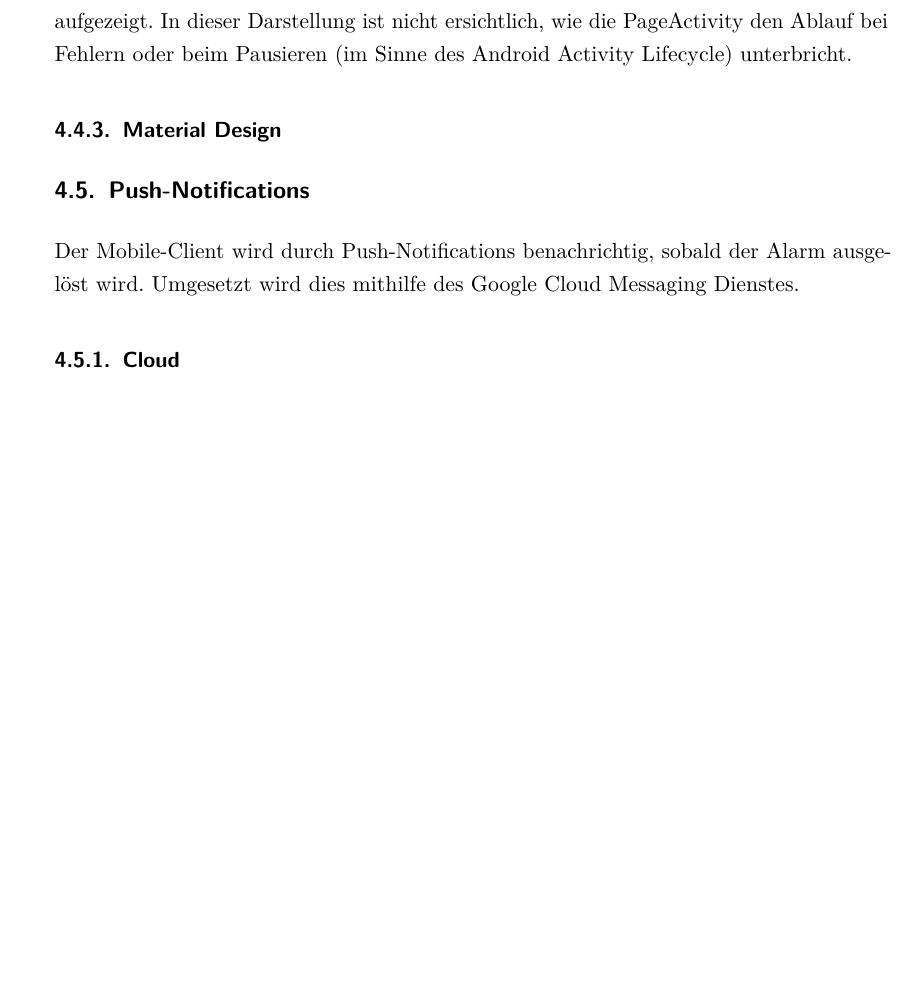
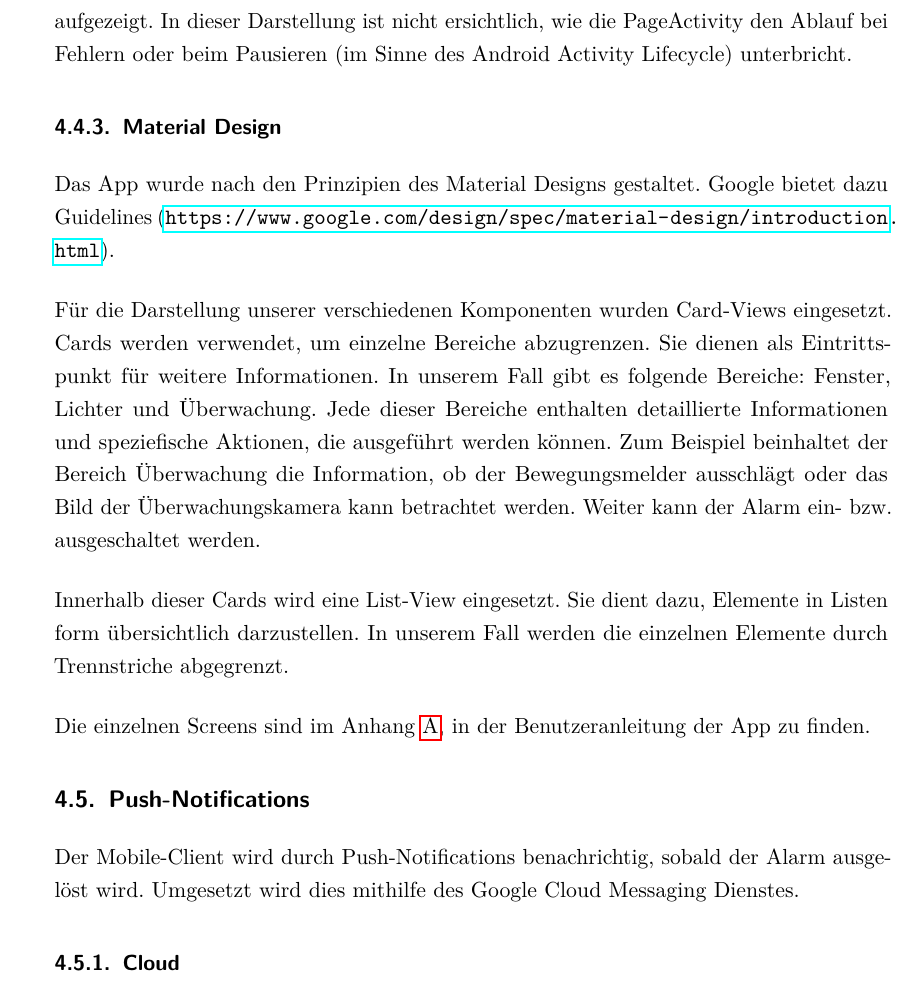
Before and after one commit to greekins/baIOT_TeX, a LaTeX thesis (index.tex, which reads report/realization.tex): part of page 69 of 105, cut so that both start at the same text, the shorter picture padded with empty space. The pictures show the PDF file index.pdf that the author committed with the source.

Commit message:
- material design

```diff
--- a/report/realization.tex
+++ b/report/realization.tex
@@ -689,6 +689,13 @@ Wie schon erwähnt lädt die PageActivity initial die gewünschte Page. Anschlie
 In Abbildung \ref{fig:pageActivityWorkflow} wird der Ablauf beim Laden anhand eines Flussdiagramms vereinfacht aufgezeigt. In dieser Darstellung ist nicht ersichtlich, wie die PageActivity den Ablauf bei Fehlern oder beim Pausieren (im Sinne des Android Activity Lifecycle) unterbricht.
 
 \subsubsection{Material Design}
+Das App wurde nach den Prinzipien des Material Designs gestaltet. Google bietet dazu Guidelines (\url{https://www.google.com/design/spec/material-design/introduction.html}).
+
+Für die Darstellung unserer verschiedenen Komponenten wurden Card-Views eingesetzt. Cards werden verwendet, um einzelne Bereiche abzugrenzen. Sie dienen als Eintrittspunkt für weitere Informationen. In unserem Fall gibt es folgende Bereiche: Fenster, Lichter und Überwachung. Jede dieser Bereiche enthalten detaillierte Informationen und speziefische Aktionen, die ausgeführt werden können. Zum Beispiel beinhaltet der Bereich Überwachung die Information, ob der Bewegungsmelder ausschlägt oder das Bild der Überwachungskamera kann betrachtet werden. Weiter kann der Alarm ein- bzw. ausgeschaltet werden.
+
+Innerhalb dieser Cards wird eine List-View eingesetzt. Sie dient dazu, Elemente in Listen form übersichtlich darzustellen. In unserem Fall werden die einzelnen Elemente durch Trennstriche abgegrenzt.
+
+Die einzelnen Screens sind im Anhang \ref{sec:manualAndroidApp}, in der Benutzeranleitung der App zu finden.
 
 \subsection{Push-Notifications}
 \label{sec:notificationRealization}
```
Also changed, not shown: appendix/manual.tex (+1 -0 lines), index.pdf.
